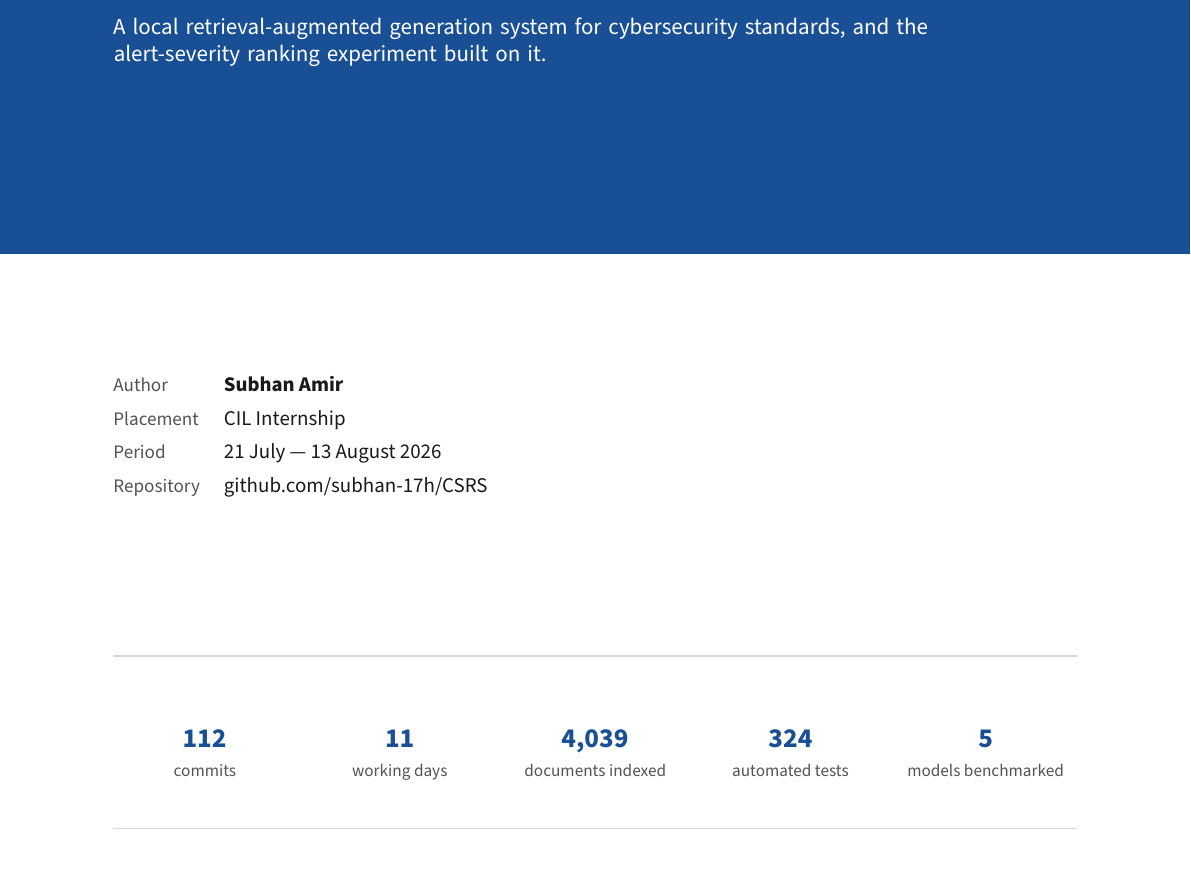
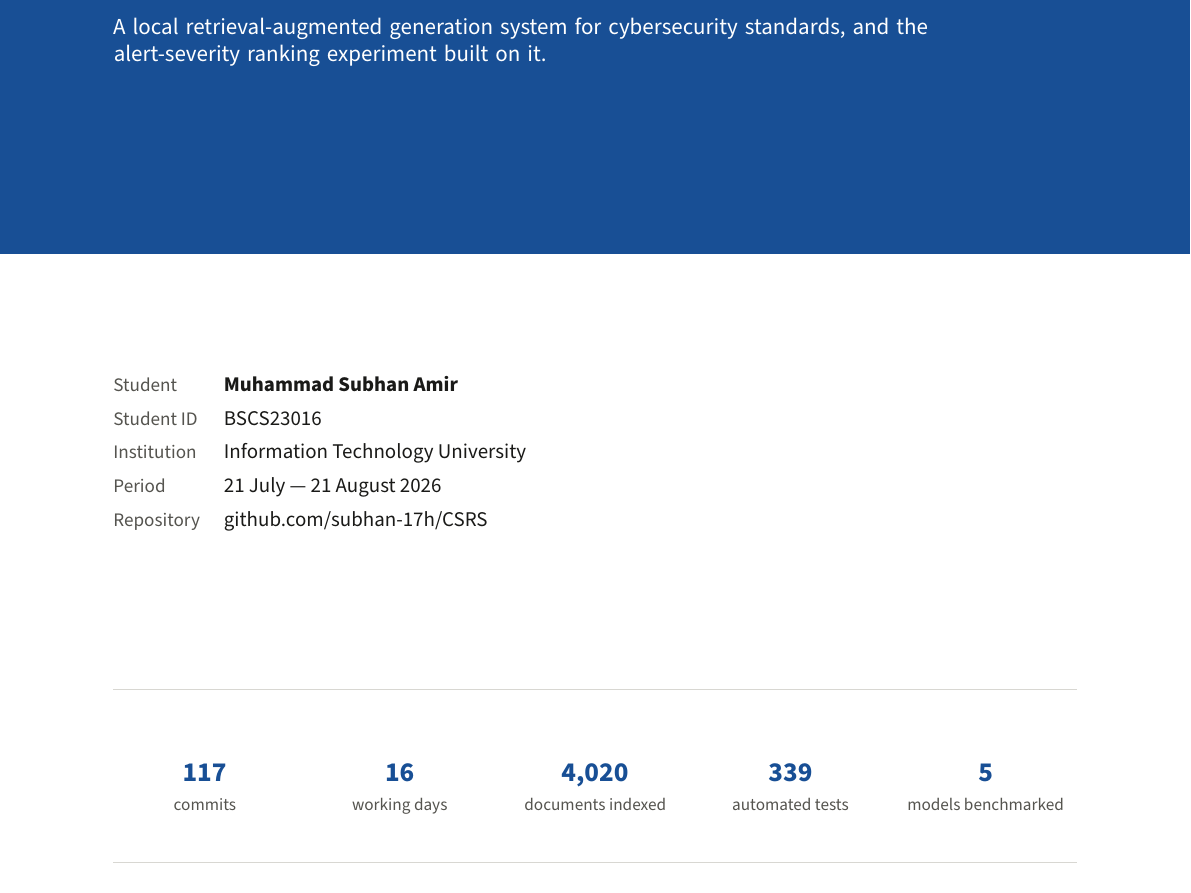
Before and after one commit to subhan-17h/CSRS, a LaTeX document (latex/CSRS_Work_Record.tex): part of page 1 of 16, cut so that both start at the same text. Compiled offline with XeLaTeX.

Commit message:
docs(SUB-6): finalize report identity metadata
Record the confirmed full name, student ID, institution, dates, and verified submission figures. The 15-page report rebuilds and every rendered page was inspected.

```diff
--- a/latex/CSRS_Work_Record.tex
+++ b/latex/CSRS_Work_Record.tex
@@ -64,7 +64,7 @@
 \renewcommand{\headrulewidth}{0.4pt}
 \renewcommand{\headrule}{\color{rulegrey}\hrule height 0.4pt}
 \fancyhead[L]{\footnotesize\color{soft}CSRS --- Work Record}
-\fancyhead[R]{\footnotesize\color{soft}Subhan Amir \quad\textbar\quad\ CIL Internship}
+\fancyhead[R]{\footnotesize\color{soft}Muhammad Subhan Amir \quad\textbar\quad\ Information Technology University}
 \fancyfoot[C]{\footnotesize\color{soft}\thepage}
 
 % ---------- float placement: let figures share a page -----------------
@@ -124,9 +124,10 @@
 \vspace*{85mm}
 
 \begin{tabularx}{\textwidth}{@{}l X@{}}
-  {\color{soft}\small Author}      & \textbf{Subhan Amir} \\
-  {\color{soft}\small Placement}   & CIL Internship \\
-  {\color{soft}\small Period}      & 21 July --- 13 August 2026 \\
+  {\color{soft}\small Student}     & \textbf{Muhammad Subhan Amir} \\
+  {\color{soft}\small Student ID}  & BSCS23016 \\
+  {\color{soft}\small Institution} & Information Technology University \\
+  {\color{soft}\small Period}      & 21 July --- 21 August 2026 \\
   {\color{soft}\small Repository}  & \href{https://github.com/subhan-17h/CSRS}{github.com/subhan-17h/CSRS} \\
 \end{tabularx}
 
@@ -137,10 +138,10 @@
 \vspace{6mm}
 
 \noindent
-\statcell{112}{commits}\hfill
-\statcell{11}{working days}\hfill
-\statcell{4{,}039}{documents indexed}\hfill
-\statcell{324}{automated tests}\hfill
+\statcell{117}{commits}\hfill
+\statcell{16}{working days}\hfill
+\statcell{4{,}020}{documents indexed}\hfill
+\statcell{339}{automated tests}\hfill
 \statcell{5}{models benchmarked}
 
 \vspace{6mm}
```
